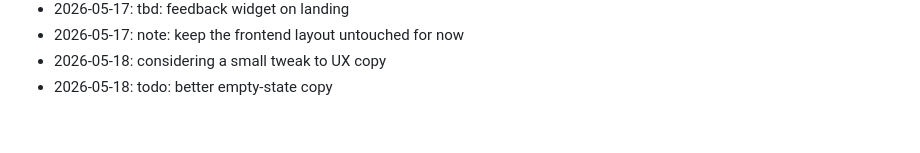
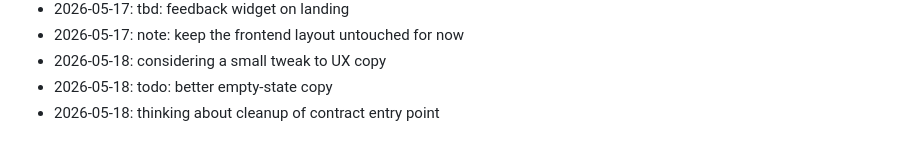
Before and after one commit to dhitalmonster-hub/letter-drop, a Markdown page: NOTES.md, the part around the change. GitHub-like rendering.

Commit message:
chore: add a note

```diff
--- a/NOTES.md
+++ b/NOTES.md
@@ -82,3 +82,4 @@ Dev journal — informal.
 - 2026-05-17: note: keep the frontend layout untouched for now
 - 2026-05-18: considering a small tweak to UX copy
 - 2026-05-18: todo: better empty-state copy
+- 2026-05-18: thinking about cleanup of contract entry point
```
